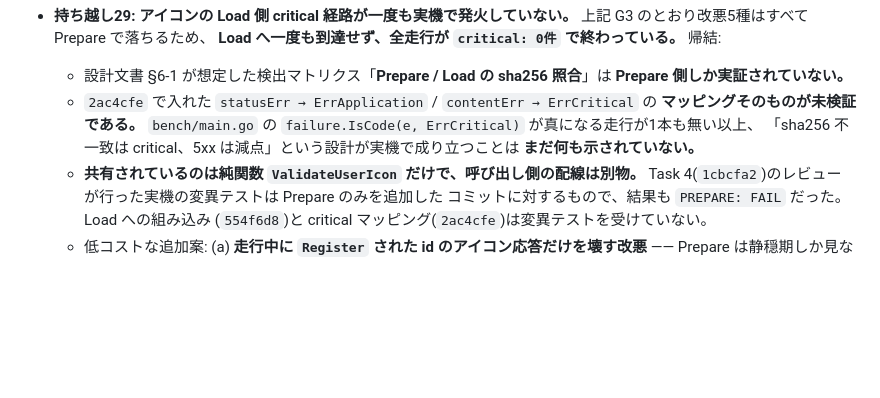
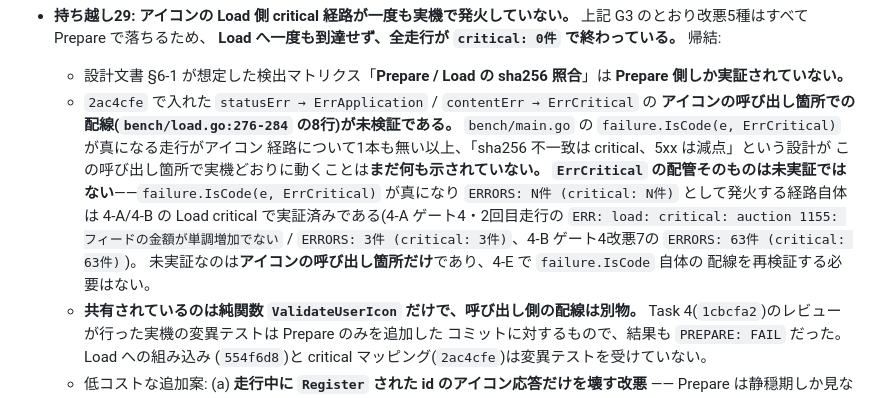
Before and after one commit to kyosu-1/isubid, a Markdown page: docs/phase4-notes.md, the part around one of its changes. Rendered like a GitHub page; blank space fills up the shorter version.

```diff
--- a/docs/phase4-notes.md
+++ b/docs/phase4-notes.md
@@ -1681,10 +1733,17 @@ $ wc -c initial-data/out/91_users.sql
   - 設計文書 §6-1 が想定した検出マトリクス「**Prepare / Load の sha256 照合**」は
     **Prepare 側しか実証されていない。**
   - `2ac4cfe` で入れた `statusErr → ErrApplication` / `contentErr → ErrCritical` の
-    **マッピングそのものが未検証である。** `bench/main.go` の
-    `failure.IsCode(e, ErrCritical)` が真になる走行が1本も無い以上、
-    「sha256 不一致は critical、5xx は減点」という設計が実機で成り立つことは
-    **まだ何も示されていない。**
+    **アイコンの呼び出し箇所での配線(`bench/load.go:276-284` の8行)が未検証である。**
+    `bench/main.go` の `failure.IsCode(e, ErrCritical)` が真になる走行がアイコン
+    経路について1本も無い以上、「sha256 不一致は critical、5xx は減点」という設計が
+    この呼び出し箇所で実機どおりに動くことは**まだ何も示されていない。**
+    **`ErrCritical` の配管そのものは未実証ではない**——`failure.IsCode(e, ErrCritical)`
+    が真になり `ERRORS: N件 (critical: N件)` として発火する経路自体は 4-A/4-B の
+    Load critical で実証済みである(4-A ゲート4・2回目走行の
+    `ERR: load: critical: auction 1155: フィードの金額が単調増加でない` /
+    `ERRORS: 3件 (critical: 3件)`、4-B ゲート4改悪7の `ERRORS: 63件 (critical: 63件)`)。
+    未実証なのは**アイコンの呼び出し箇所だけ**であり、4-E で `failure.IsCode` 自体の
+    配線を再検証する必要はない。
   - **共有されているのは純関数 `ValidateUserIcon` だけで、呼び出し側の配線は別物。**
     Task 4(`1cbcfa2`)のレビューが行った実機の変異テストは Prepare のみを追加した
     コミットに対するもので、結果も `PREPARE: FAIL` だった。Load への組み込み
```
Also changed, not shown: other parts of docs/phase4-notes.md (+53 -1 lines), 1 other file.
